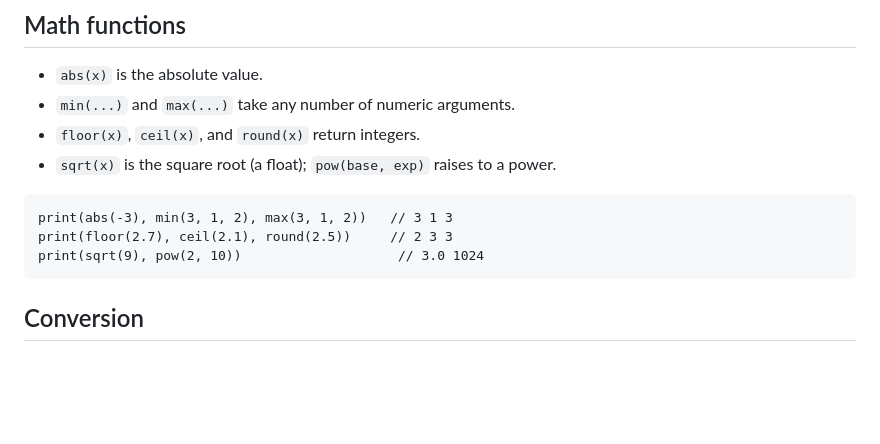
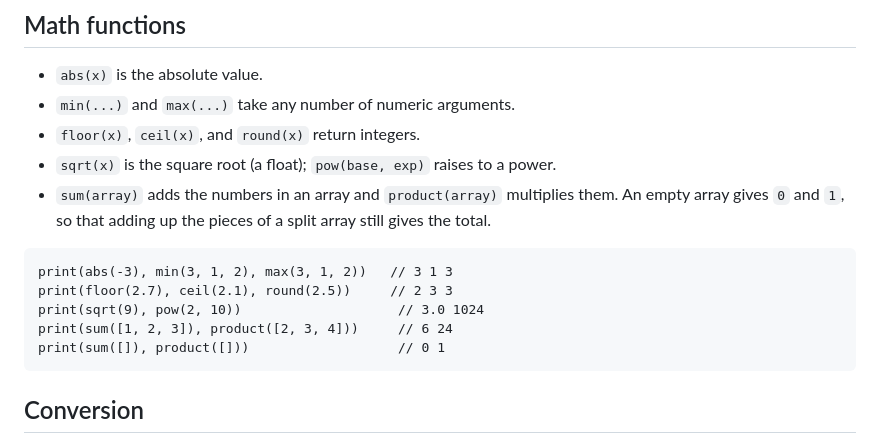
Before and after one commit to Stiven-Gjekaj/MiruScriptX, a Markdown page: docs/language-reference.md, the part around the change. GitHub-like rendering; blank space fills up the shorter version.

````diff
--- a/docs/language-reference.md
+++ b/docs/language-reference.md
@@ -993,11 +993,16 @@ print(index_of([10, 20], 20))  // 1
 - `min(...)` and `max(...)` take any number of numeric arguments.
 - `floor(x)`, `ceil(x)`, and `round(x)` return integers.
 - `sqrt(x)` is the square root (a float); `pow(base, exp)` raises to a power.
+- `sum(array)` adds the numbers in an array and `product(array)` multiplies
+  them. An empty array gives `0` and `1`, so that adding up the pieces of a
+  split array still gives the total.
 
 ```
 print(abs(-3), min(3, 1, 2), max(3, 1, 2))   // 3 1 3
 print(floor(2.7), ceil(2.1), round(2.5))     // 2 3 3
 print(sqrt(9), pow(2, 10))                    // 3.0 1024
+print(sum([1, 2, 3]), product([2, 3, 4]))     // 6 24
+print(sum([]), product([]))                   // 0 1
 ```
 
 ## Conversion
````
Also changed, not shown: wiki/13-builtins.md (+5 -0 lines).
